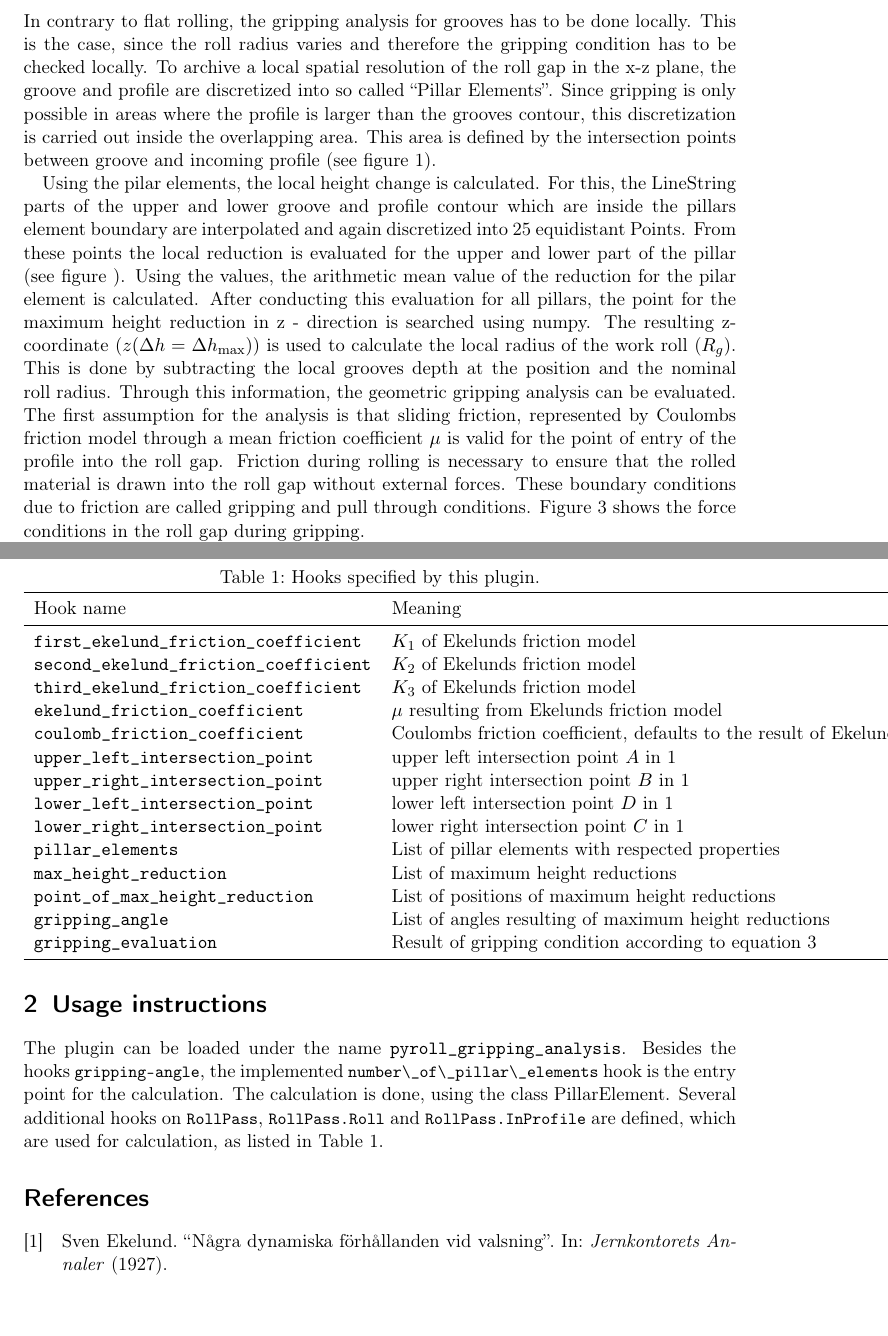
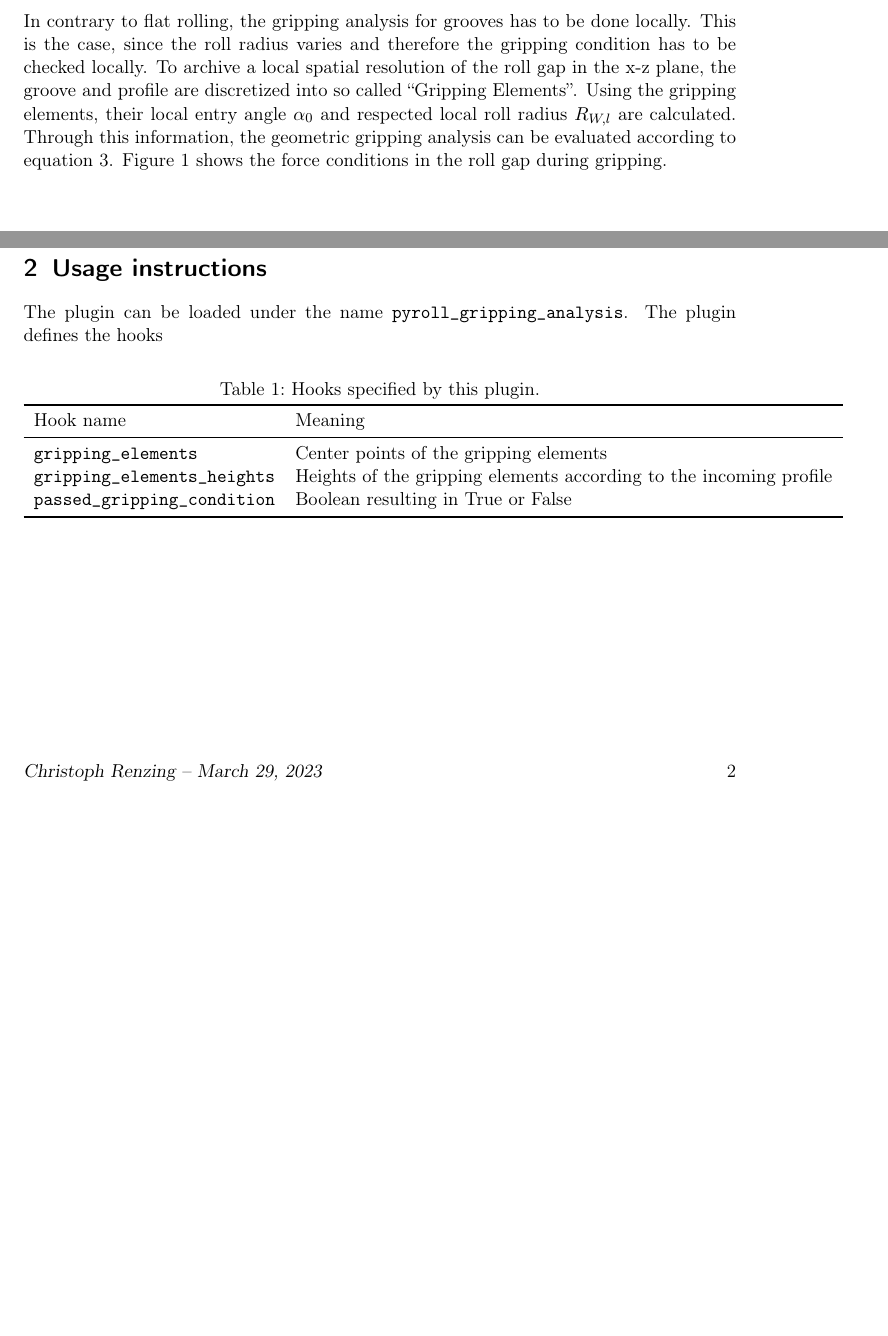
Before and after one commit to pyroll-project/pyroll-gripping-analysis, a LaTeX document (docs/docs.tex): two parts of pages 1 and 4 of 4 before the commit and two parts of pages 1 and 2 of 2 after it, joined at a grey line, cut so that both start at the same text, the shorter picture padded with empty space. The pictures show the PDF file docs/docs.pdf that the author committed with the source.

Commit message:
updated docs

```diff
--- a/docs/docs.tex
+++ b/docs/docs.tex
@@ -24,10 +24,3 @@
 
     In contrary to flat rolling, the gripping analysis for grooves has to be done locally.
     This is the case, since the roll radius varies and therefore the gripping condition has to be checked locally.
-    To archive a local spatial resolution of the roll gap in the x-z plane, the groove and profile are discretized into so called \enquote{Pillar Elements}.
-    Since gripping is only possible in areas where the profile is larger than the grooves contour, this discretization is carried out inside the overlapping area.
-    This area is defined by the intersection points between groove and incoming profile (see figure~\ref{fig:overlapping-intersection-points}).
-
-    \begin{figure}
-        \centering
-        \includegraphics[width=.7\linewidth]{img/intersection_points}
@@ -42,27 +27,16 @@
-        \label{fig:roll-gap-profile-with-pillars}
-    \end{figure}
-
-    Using the pilar elements, the local height change is calculated.
-    For this, the \listinline{LineString} parts of the upper and lower groove and profile contour which are inside the pillars element boundary are interpolated and
-    again discretized into 25 equidistant Points.
-    From these points the local reduction is evaluated for the upper and lower part of the pillar (see figure ).
-    Using the values, the arithmetic mean value of the reduction for the pilar element is calculated.
-    After conducting this evaluation for all pillars, the point for the maximum height reduction in z - direction is searched using numpy.
-    The resulting z-coordinate ($z(\Delta h = \Delta h_{\max})$) is used to calculate the local radius of the work roll ($R_{g}$).
-    This is done by subtracting the local grooves depth at the position and the nominal roll radius.
-    Through this information, the geometric gripping analysis can be evaluated.
-    The first assumption for the analysis is that sliding friction,
-    represented by Coulombs friction model through a mean friction coefficient $\mu$ is valid for the point of entry of the profile into the roll gap.
-    Friction during rolling is necessary to ensure that the rolled material is drawn into the roll gap without external forces.
-    These boundary conditions due to friction are called gripping and pull through conditions.
+    To archive a local spatial resolution of the roll gap in the x-z plane, the groove and profile are discretized into so called \enquote{Gripping Elements}.
+    Using the gripping elements, their local entry angle $\alpha_0$ and respected local roll radius $R_{W,l}$ are calculated.
+    Through this information, the geometric gripping analysis can be evaluated according to equation~\ref{eq:gripping-condition}.
     Figure~\ref{fig:roll-gap-forces} shows the force conditions in the roll gap during gripping.
 
     \begin{figure}
         \centering
-        \includegraphics[width=.7\linewidth]{img/gripping-forces}
+        \includegraphics[width=.5\textwidth]{img/gripping-forces}
         \caption{Force acting at the point of gripping in the roll gap}
         \label{fig:roll-gap-forces}
     \end{figure}
+
+    \newpage
 
     Due to friction, the normal force $F_N$ generates a tangential force $F_T$, see equation~\ref{eq:tangential-force}.
 
@@ -75,7 +49,7 @@
     must be greater than the ejecting force ($F_E$), so that equation~\ref{eq:forces-while-gripping} applies.
 
     \begin{equation}
-        F_D = \mu F_N \cos\left( \alpha_{g} \right) \geq F_E = \mu F_N \sin\left( \alpha_{g}  \right)
+        F_D = \mu F_N \cos\left( \alpha_{0} \right) \geq F_E = \mu F_N \sin\left( \alpha_{0}  \right)
         \label{eq:forces-while-gripping}
     \end{equation}
 
@@ -112,32 +79,19 @@
     \section{Usage instructions}\label{sec:usage-instructions}
 
     The plugin can be loaded under the name \texttt{pyroll\_gripping\_analysis}.
-    Besides the hooks \lstinline{gripping-angle}, the implemented \lstinline{number\_of\_pillar\_elements} hook is the entry point for the calculation.
-    The calculation is done, using the class \listinline{PillarElement}.
-    Several additional hooks on \lstinline{RollPass}, \lstinline{RollPass.Roll} and \lstinline{RollPass.InProfile} are defined, which are used for calculation, as listed in \autoref{tab:hookspecs}.
+    The plugin defines the hooks \lsto
 
-    \begin{table}
+    \begin{table}[h]
         \centering
         \caption{Hooks specified by this plugin.}
         \label{tab:hookspecs}
         \begin{tabular}{ll}
             \toprule
-            Hook name                                       & Meaning                                                                         \\
+            Hook name                            & Meaning                                                            \\
             \midrule
-            \texttt{first\_ekelund\_friction\_coefficient}  & $K_1$ of Ekelunds friction model                                                \\
-            \texttt{second\_ekelund\_friction\_coefficient} & $K_2$ of Ekelunds friction model                                                \\
-            \texttt{third\_ekelund\_friction\_coefficient}  & $K_3$ of Ekelunds friction model                                                \\
-            \texttt{ekelund\_friction\_coefficient}         & $\mu$ resulting from Ekelunds friction model                                    \\
-            \texttt{coulomb\_friction\_coefficient}         & Coulombs friction coefficient, defaults to the result of Ekelunds model         \\
-            \texttt{upper\_left\_intersection\_point}       & upper left intersection point $A$ in~\ref{fig:overlapping-intersection-points}  \\
-            \texttt{upper\_right\_intersection\_point}      & upper right intersection point $B$ in~\ref{fig:overlapping-intersection-points} \\
-            \texttt{lower\_left\_intersection\_point}       & lower left intersection point $D$ in~\ref{fig:overlapping-intersection-points}  \\
-            \texttt{lower\_right\_intersection\_point}      & lower right intersection point $C$ in~\ref{fig:overlapping-intersection-points} \\
-            \texttt{pillar\_elements}                       & List of pillar elements with respected properties                               \\
-            \texttt{max\_height\_reduction}                 & List of maximum height reductions                                               \\
-            \texttt{point\_of\_max\_height\_reduction}      & List of positions of maximum height reductions                                  \\
-            \texttt{gripping\_angle}                        & List of angles resulting of maximum height reductions                           \\
-            \texttt{gripping\_evaluation}                   & Result of gripping condition according to equation~\ref{eq:gripping-condition}  \\
+            \texttt{gripping\_elements}          & Center points of the gripping elements                             \\
+            \texttt{gripping\_elements\_heights} & Heights of the gripping elements according to the incoming profile \\
+            \texttt{passed\_gripping\_condition} & Boolean resulting in True or False                                 \\
             \bottomrule
         \end{tabular}
     \end{table}
```
Also changed, not shown: docs/refs.bib (deleted, +0 -1 lines), docs/docs.pdf, docs/img/exemplary-roll.pdf (deleted), docs/img/gripping-pillars.pdf (deleted), docs/img/intersection_points.pdf (deleted), docs/docs.tex (27 more changed lines).
